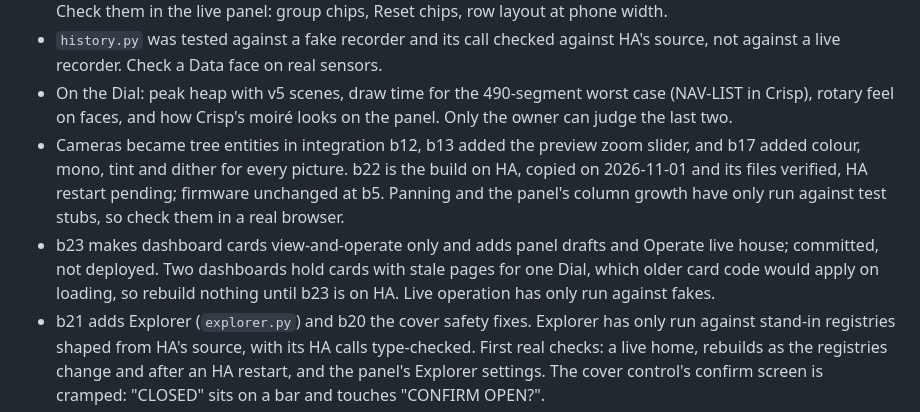
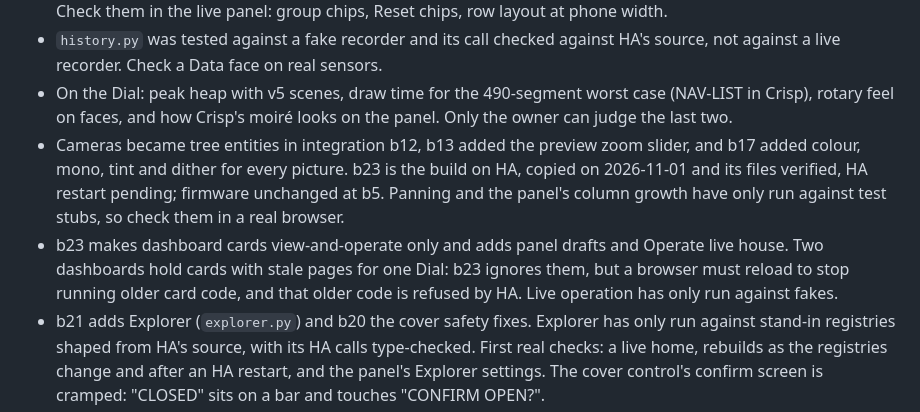
Before and after one commit to gazoodle/ha-dial, a Markdown page: HANDOVER.md, the part around the change. Drawn GitHub-style.

Commit message:
Record the b23 deployment in the handover
Co-Authored-By: Claude Opus 5.5 <noreply@anthropic.com>

```diff
--- a/HANDOVER.md
+++ b/HANDOVER.md
@@ -24,11 +24,11 @@ inspected contact sheets. The owner reviews sheets by phone; an approved sheet c
 - On the Dial: peak heap with v5 scenes, draw time for the 490-segment worst case (NAV-LIST in Crisp),
   rotary feel on faces, and how Crisp's moiré looks on the panel. Only the owner can judge the last two.
 - Cameras became tree entities in integration b12, b13 added the preview zoom slider, and b17 added colour, mono,
-  tint and dither for every picture. b22 is the build on HA, copied on 2026-11-01 and its files verified, HA restart pending; firmware unchanged at b5. Panning and
+  tint and dither for every picture. b23 is the build on HA, copied on 2026-11-01 and its files verified, HA restart pending; firmware unchanged at b5. Panning and
   the panel's column growth have only run against test stubs, so check them in a real browser.
-- b23 makes dashboard cards view-and-operate only and adds panel drafts and Operate live house; committed, not deployed.
-  Two dashboards hold cards with stale pages for one Dial, which older card code would apply on loading, so
-  rebuild nothing until b23 is on HA. Live operation has only run against fakes.
+- b23 makes dashboard cards view-and-operate only and adds panel drafts and Operate live house. Two dashboards hold cards
+  with stale pages for one Dial: b23 ignores them, but a browser must reload to stop running older card code, and that
+  older code is refused by HA. Live operation has only run against fakes.
 - b21 adds Explorer (`explorer.py`) and b20 the cover safety fixes. Explorer has only
   run against stand-in registries shaped from HA's source, with its HA calls type-checked. First real checks: a live home,
   rebuilds as the registries change and after an HA restart, and the panel's Explorer settings. The cover control's
```
